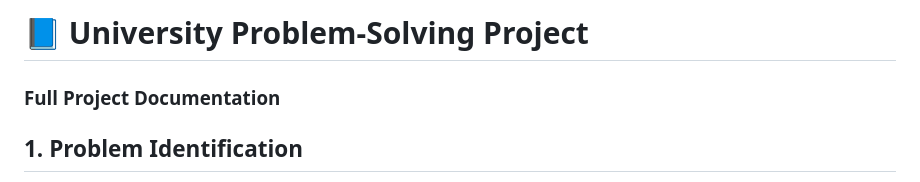
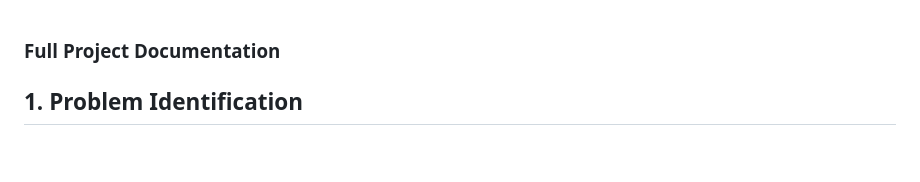
Before and after one commit to saumyacodes-725/Classroom-Finder, a Markdown page: README.md, the part around the change. Drawn GitHub-style; blank space fills up the shorter version.

Commit message:
Remove project title from README

```diff
--- a/README.md
+++ b/README.md
@@ -1,4 +1,4 @@
-# 📘 University Problem-Solving Project
+
 ### Full Project Documentation
 
 ## 1. Problem Identification
```
